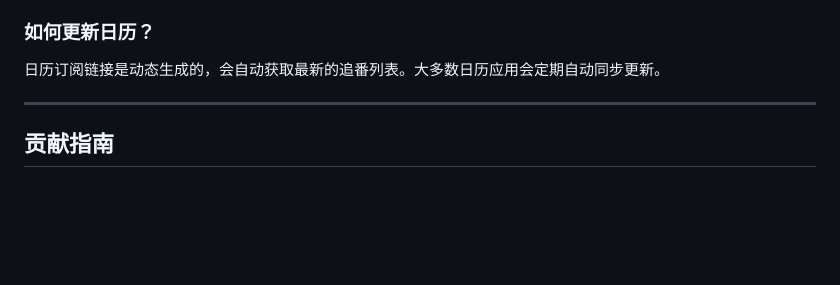
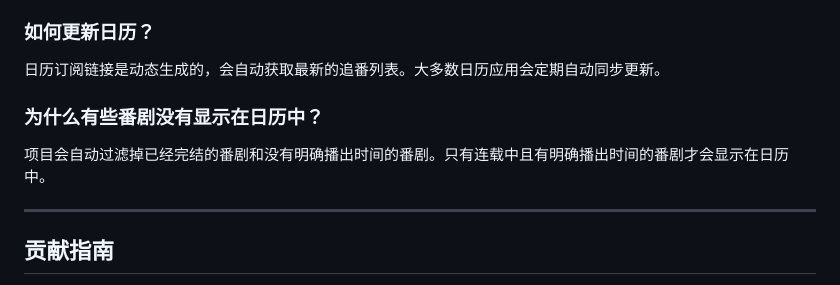
Before and after one commit to Silentely/Bili-Calendar, a Markdown page: README.md, the part around the change. Drawn GitHub-style; blank space fills up the shorter version.

Commit message:
完善文档：添加关于番剧过滤的说明

```diff
--- a/README.md
+++ b/README.md
@@ -243,6 +243,10 @@ npm run start:prod
 
 日历订阅链接是动态生成的，会自动获取最新的追番列表。大多数日历应用会定期自动同步更新。
 
+### 为什么有些番剧没有显示在日历中？
+
+项目会自动过滤掉已经完结的番剧和没有明确播出时间的番剧。只有连载中且有明确播出时间的番剧才会显示在日历中。
+
 ---
 
 ## 贡献指南
```
